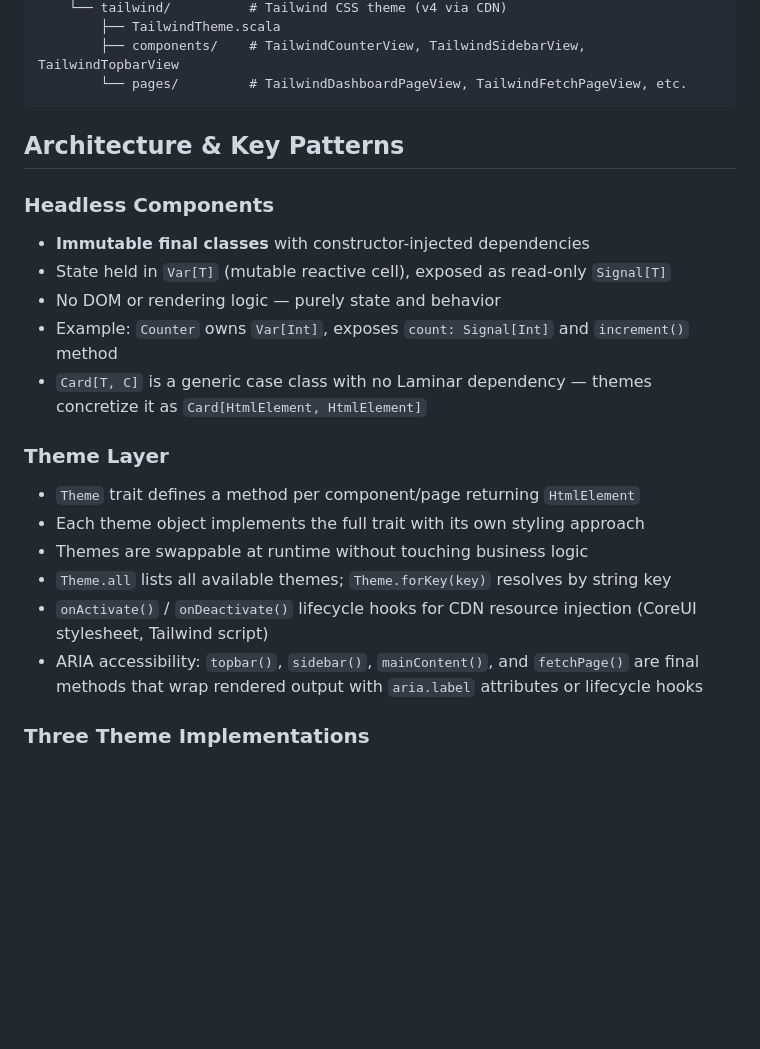
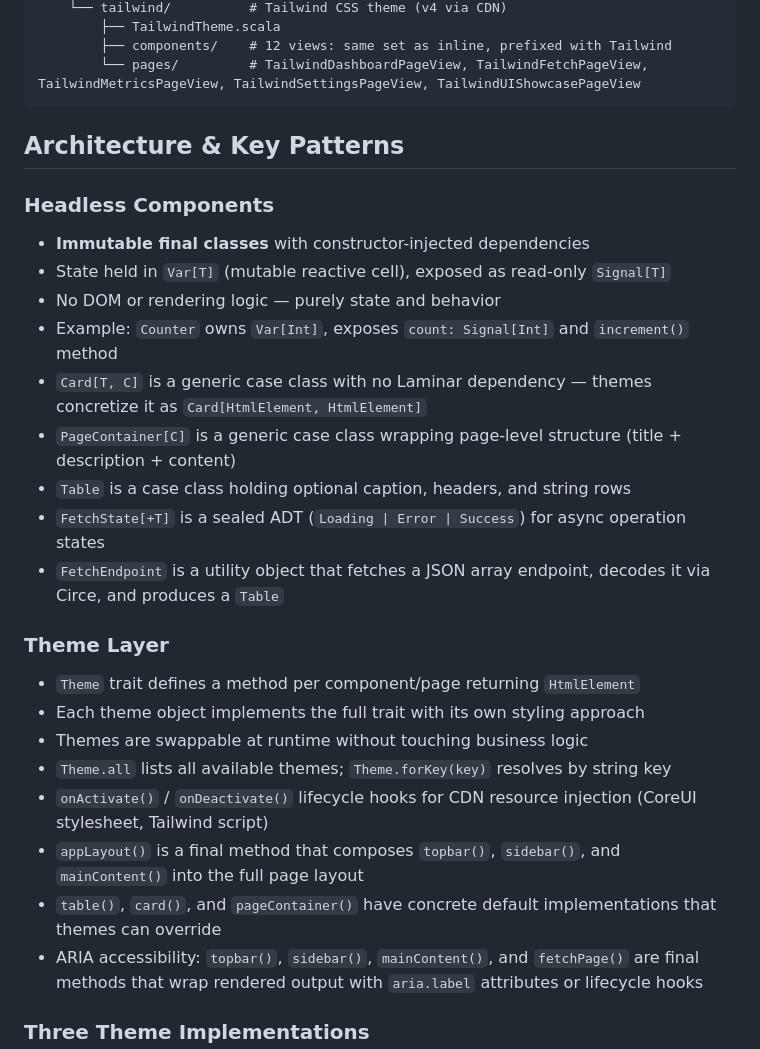
Before and after one commit to mastapegs/scalajs-headless-ui, a Markdown page: CLAUDE.md, the part around one of its changes. Drawn GitHub-style; blank space fills up the shorter version.

````diff
--- a/CLAUDE.md
+++ b/CLAUDE.md
@@ -116,7 +123,7 @@ src/main/scala/com/example/
     └── tailwind/          # Tailwind CSS theme (v4 via CDN)
         ├── TailwindTheme.scala
-        ├── components/    # TailwindCounterView, TailwindSidebarView, TailwindTopbarView
-        └── pages/         # TailwindDashboardPageView, TailwindFetchPageView, etc.
+        ├── components/    # 12 views: same set as inline, prefixed with Tailwind
+        └── pages/         # TailwindDashboardPageView, TailwindFetchPageView, TailwindMetricsPageView, TailwindSettingsPageView, TailwindUIShowcasePageView
 ```
 
 ## Architecture & Key Patterns
@@ -127,6 +134,10 @@ src/main/scala/com/example/
 - No DOM or rendering logic — purely state and behavior
 - Example: `Counter` owns `Var[Int]`, exposes `count: Signal[Int]` and `increment()` method
 - `Card[T, C]` is a generic case class with no Laminar dependency — themes concretize it as `Card[HtmlElement, HtmlElement]`
+- `PageContainer[C]` is a generic case class wrapping page-level structure (title + description + content)
+- `Table` is a case class holding optional caption, headers, and string rows
+- `FetchState[+T]` is a sealed ADT (`Loading | Error | Success`) for async operation states
+- `FetchEndpoint` is a utility object that fetches a JSON array endpoint, decodes it via Circe, and produces a `Table`
 
 ### Theme Layer
 - `Theme` trait defines a method per component/page returning `HtmlElement`
@@ -134,6 +145,8 @@ src/main/scala/com/example/
 - Themes are swappable at runtime without touching business logic
 - `Theme.all` lists all available themes; `Theme.forKey(key)` resolves by string key
 - `onActivate()` / `onDeactivate()` lifecycle hooks for CDN resource injection (CoreUI stylesheet, Tailwind script)
+- `appLayout()` is a final method that composes `topbar()`, `sidebar()`, and `mainContent()` into the full page layout
+- `table()`, `card()`, and `pageContainer()` have concrete default implementations that themes can override
 - ARIA accessibility: `topbar()`, `sidebar()`, `mainContent()`, and `fetchPage()` are final methods that wrap rendered output with `aria.label` attributes or lifecycle hooks
 
 ### Three Theme Implementations
````
Also changed, not shown: other parts of CLAUDE.md (+36 -29 lines).
